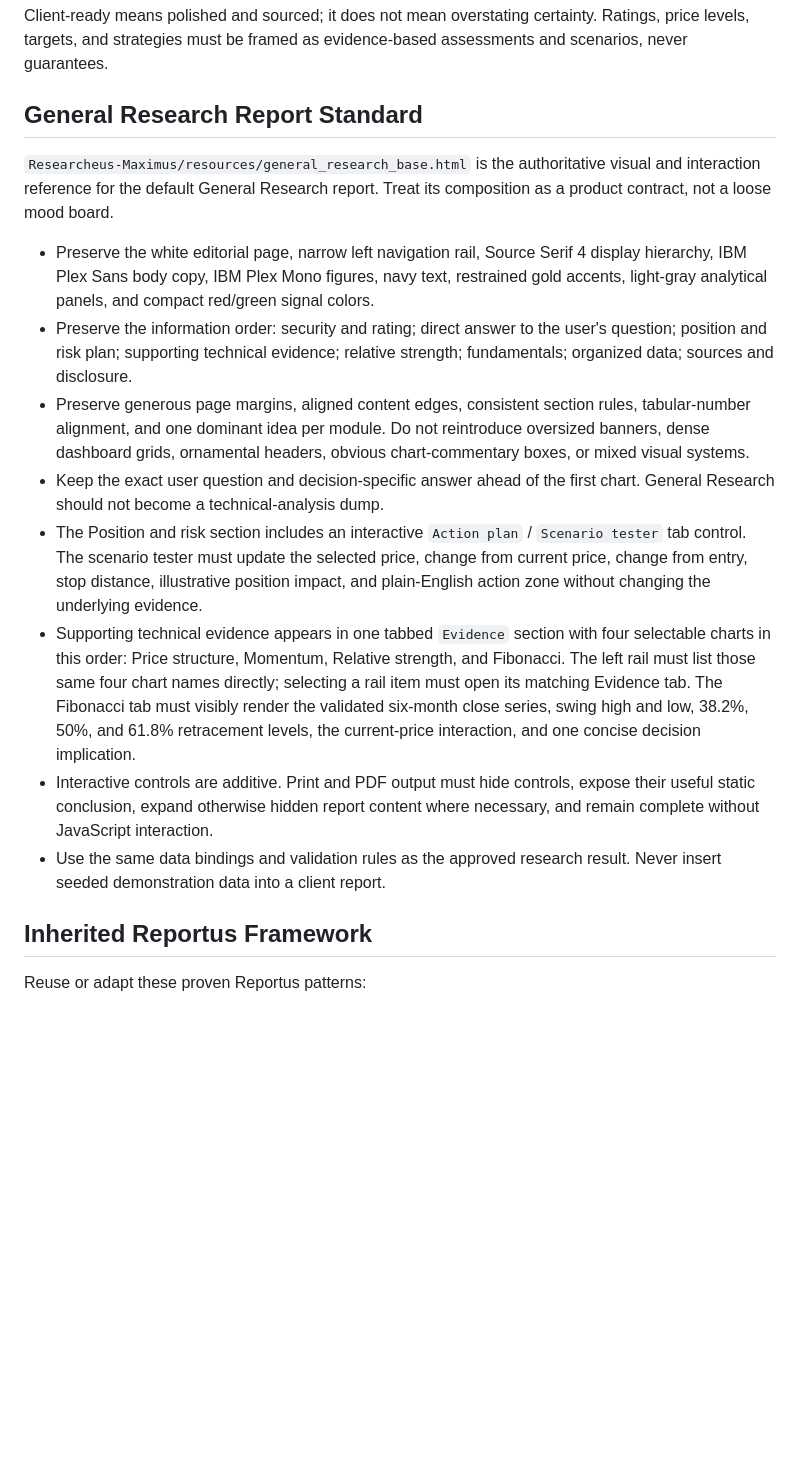
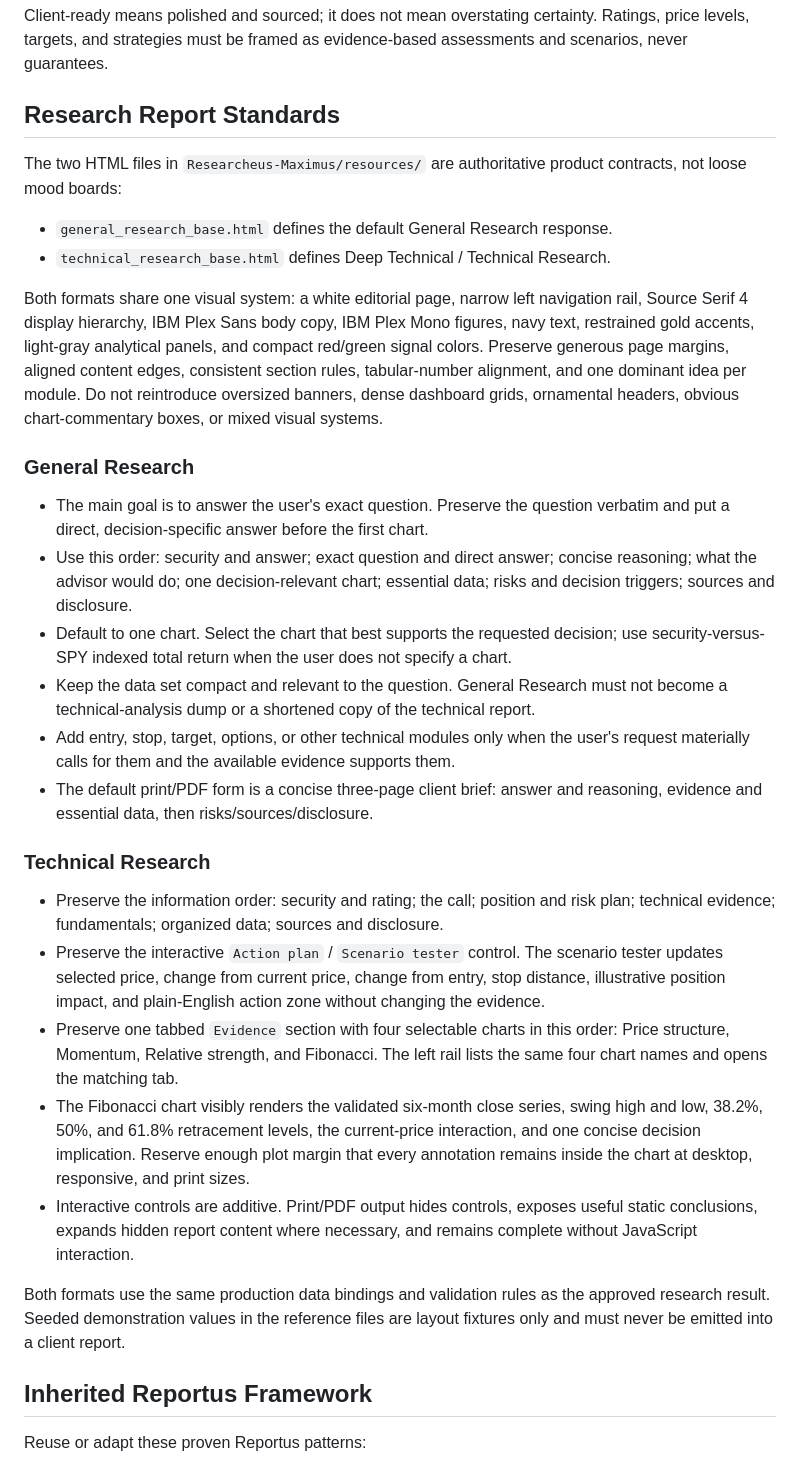
Before and after one commit to smokeytraderj-web/Researcheus-Maximus, a Markdown page: CLAUDE.md, the part around the change. Drawn GitHub-style; blank space fills up the shorter version.

Commit message:
Document General and Technical report contracts

```diff
--- a/CLAUDE.md
+++ b/CLAUDE.md
@@ -66,18 +66,33 @@ Every output is assumed to be client-ready. There is no separate internal-report
 
 Client-ready means polished and sourced; it does not mean overstating certainty. Ratings, price levels, targets, and strategies must be framed as evidence-based assessments and scenarios, never guarantees.
 
-## General Research Report Standard
+## Research Report Standards
 
-`Researcheus-Maximus/resources/general_research_base.html` is the authoritative visual and interaction reference for the default General Research report. Treat its composition as a product contract, not a loose mood board.
+The two HTML files in `Researcheus-Maximus/resources/` are authoritative product contracts, not loose mood boards:
 
-- Preserve the white editorial page, narrow left navigation rail, Source Serif 4 display hierarchy, IBM Plex Sans body copy, IBM Plex Mono figures, navy text, restrained gold accents, light-gray analytical panels, and compact red/green signal colors.
-- Preserve the information order: security and rating; direct answer to the user's question; position and risk plan; supporting technical evidence; relative strength; fundamentals; organized data; sources and disclosure.
-- Preserve generous page margins, aligned content edges, consistent section rules, tabular-number alignment, and one dominant idea per module. Do not reintroduce oversized banners, dense dashboard grids, ornamental headers, obvious chart-commentary boxes, or mixed visual systems.
-- Keep the exact user question and decision-specific answer ahead of the first chart. General Research should not become a technical-analysis dump.
-- The Position and risk section includes an interactive `Action plan` / `Scenario tester` tab control. The scenario tester must update the selected price, change from current price, change from entry, stop distance, illustrative position impact, and plain-English action zone without changing the underlying evidence.
-- Supporting technical evidence appears in one tabbed `Evidence` section with four selectable charts in this order: Price structure, Momentum, Relative strength, and Fibonacci. The left rail must list those same four chart names directly; selecting a rail item must open its matching Evidence tab. The Fibonacci tab must visibly render the validated six-month close series, swing high and low, 38.2%, 50%, and 61.8% retracement levels, the current-price interaction, and one concise decision implication.
-- Interactive controls are additive. Print and PDF output must hide controls, expose their useful static conclusion, expand otherwise hidden report content where necessary, and remain complete without JavaScript interaction.
-- Use the same data bindings and validation rules as the approved research result. Never insert seeded demonstration data into a client report.
+- `general_research_base.html` defines the default General Research response.
+- `technical_research_base.html` defines Deep Technical / Technical Research.
+
+Both formats share one visual system: a white editorial page, narrow left navigation rail, Source Serif 4 display hierarchy, IBM Plex Sans body copy, IBM Plex Mono figures, navy text, restrained gold accents, light-gray analytical panels, and compact red/green signal colors. Preserve generous page margins, aligned content edges, consistent section rules, tabular-number alignment, and one dominant idea per module. Do not reintroduce oversized banners, dense dashboard grids, ornamental headers, obvious chart-commentary boxes, or mixed visual systems.
+
+### General Research
+
+- The main goal is to answer the user's exact question. Preserve the question verbatim and put a direct, decision-specific answer before the first chart.
+- Use this order: security and answer; exact question and direct answer; concise reasoning; what the advisor would do; one decision-relevant chart; essential data; risks and decision triggers; sources and disclosure.
+- Default to one chart. Select the chart that best supports the requested decision; use security-versus-SPY indexed total return when the user does not specify a chart.
+- Keep the data set compact and relevant to the question. General Research must not become a technical-analysis dump or a shortened copy of the technical report.
+- Add entry, stop, target, options, or other technical modules only when the user's request materially calls for them and the available evidence supports them.
+- The default print/PDF form is a concise three-page client brief: answer and reasoning, evidence and essential data, then risks/sources/disclosure.
+
+### Technical Research
+
+- Preserve the information order: security and rating; the call; position and risk plan; technical evidence; fundamentals; organized data; sources and disclosure.
+- Preserve the interactive `Action plan` / `Scenario tester` control. The scenario tester updates selected price, change from current price, change from entry, stop distance, illustrative position impact, and plain-English action zone without changing the evidence.
+- Preserve one tabbed `Evidence` section with four selectable charts in this order: Price structure, Momentum, Relative strength, and Fibonacci. The left rail lists the same four chart names and opens the matching tab.
+- The Fibonacci chart visibly renders the validated six-month close series, swing high and low, 38.2%, 50%, and 61.8% retracement levels, the current-price interaction, and one concise decision implication. Reserve enough plot margin that every annotation remains inside the chart at desktop, responsive, and print sizes.
+- Interactive controls are additive. Print/PDF output hides controls, exposes useful static conclusions, expands hidden report content where necessary, and remains complete without JavaScript interaction.
+
+Both formats use the same production data bindings and validation rules as the approved research result. Seeded demonstration values in the reference files are layout fixtures only and must never be emitted into a client report.
 
 ## Inherited Reportus Framework
 
```
